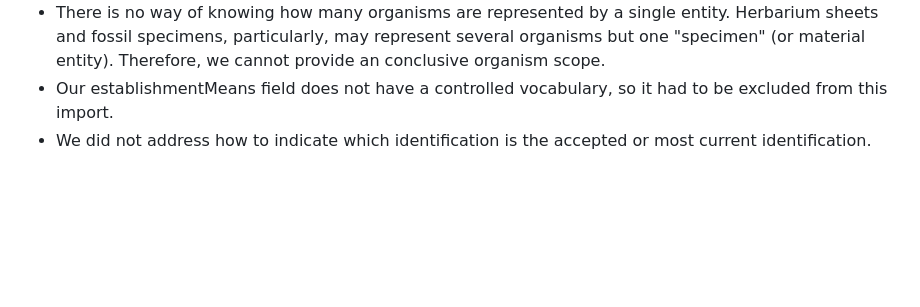
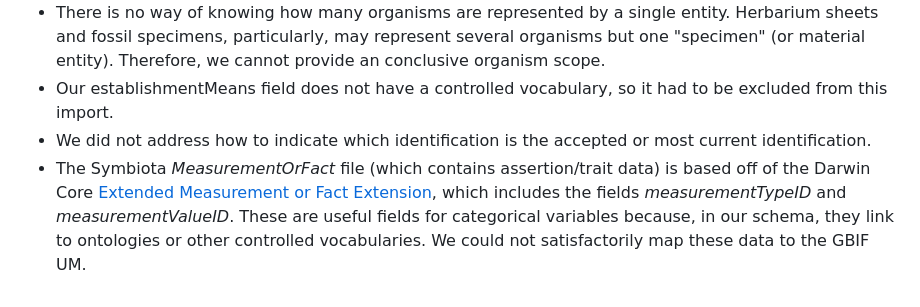
Before and after one commit to gbif/model-material, a Markdown page: symbiota/README.md, the part around one of its changes. Drawn GitHub-style; blank space fills up the shorter version.

Commit message:
Add problem with measurementOrFact

```diff
--- a/symbiota/README.md
+++ b/symbiota/README.md
@@ -627,3 +627,4 @@ Here we list particular data ingestion problems or assumptions. These are the sa
 * There is no way of knowing how many organisms are represented by a single entity. Herbarium sheets and fossil specimens, particularly, may represent several organisms but one "specimen" (or material entity). Therefore, we cannot provide an conclusive organism scope.
 * Our establishmentMeans field does not have a controlled vocabulary, so it had to be excluded from this import.
 * We did not address how to indicate which identification is the accepted or most current identification.
+* The Symbiota *MeasurementOrFact* file (which contains assertion/trait data) is based off of the Darwin Core [Extended Measurement or Fact Extension](https://rs.gbif.org/extension/obis/extended_measurement_or_fact.xml), which includes the fields _measurementTypeID_ and _measurementValueID_. These are useful fields for categorical variables because, in our schema, they link to ontologies or other controlled vocabularies. We could not satisfactorily map these data to the GBIF UM.
```
Also changed, not shown: other parts of symbiota/README.md (+1 -1 lines).
